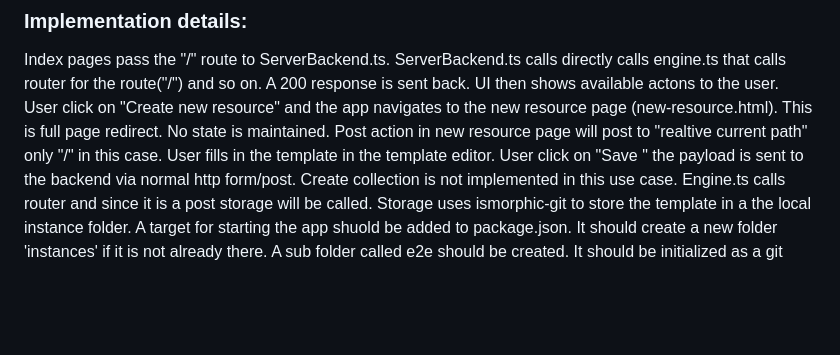
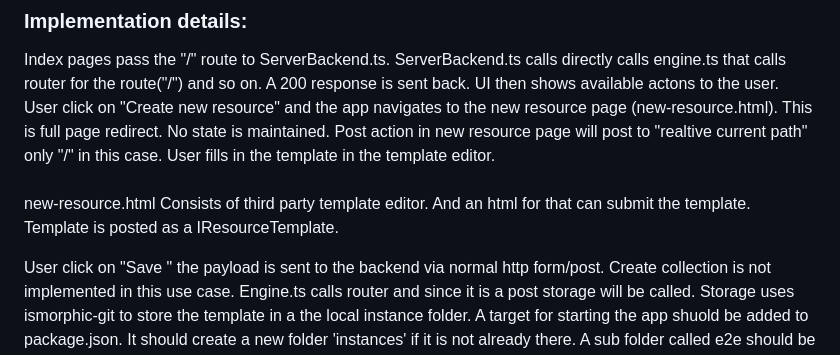
Before and after one commit to johgr814/shadow, a Markdown page: Plan.md, the part around the change. GitHub-like rendering; blank space fills up the shorter version.

```diff
--- a/Plan.md
+++ b/Plan.md
@@ -41,6 +41,10 @@ User surfs to index page, since the installation is empty he will be prompted to
 Index pages pass the "/" route to ServerBackend.ts. ServerBackend.ts calls directly calls engine.ts that calls router for the route("/") and so on. A 200 response is sent back. UI then shows available actons to the user.
 User click on "Create new resource" and the app navigates to the new resource page (new-resource.html). This is full page redirect. No state is maintained. Post action in new resource page will post to "realtive current path" only "/" in this case.
 User fills in the template in the template editor.
+####
+new-resource.html
+Consists of third party template editor. And an html for that can submit the template. Template is posted as a IResourceTemplate.
+
 User click on "Save " the payload is sent to the backend via normal http form/post.
 Create collection is not implemented in this use case.
 Engine.ts calls router and since it is a post storage will be called. Storage uses ismorphic-git to store the template in a the local instance folder.
```
Also changed, not shown: readme.md (+8 -2 lines).
